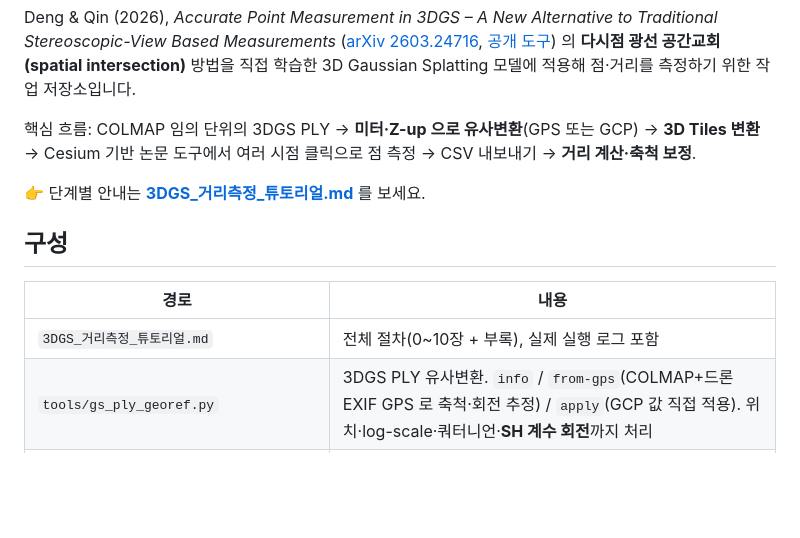
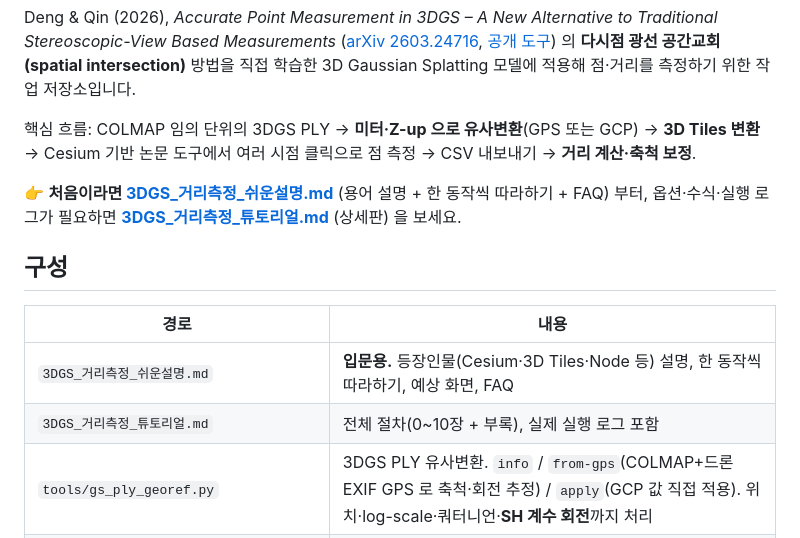
Before and after one commit to rocheol2/3DGS_Accurate_Point_Mesurement, a Markdown page: README.md, the part around the change. Drawn GitHub-style; blank space fills up the shorter version.

```diff
--- a/README.md
+++ b/README.md
@@ -8,13 +8,15 @@ Stereoscopic-View Based Measurements* ([arXiv 2603.24716](https://arxiv.org/abs/
 핵심 흐름: COLMAP 임의 단위의 3DGS PLY → **미터·Z-up 으로 유사변환**(GPS 또는 GCP) → **3D Tiles 변환**
 → Cesium 기반 논문 도구에서 여러 시점 클릭으로 점 측정 → CSV 내보내기 → **거리 계산·축척 보정**.
 
-👉 단계별 안내는 **[3DGS_거리측정_튜토리얼.md](3DGS_거리측정_튜토리얼.md)** 를 보세요.
+👉 **처음이라면 [3DGS_거리측정_쉬운설명.md](3DGS_거리측정_쉬운설명.md)** (용어 설명 + 한 동작씩 따라하기 + FAQ) 부터,
+   옵션·수식·실행 로그가 필요하면 **[3DGS_거리측정_튜토리얼.md](3DGS_거리측정_튜토리얼.md)** (상세판) 을 보세요.
 
 ## 구성
 
 | 경로 | 내용 |
 |---|---|
-| `3DGS_거리측정_튜토리얼.md` | 전체 절차(0~10장 + 부록), 실제 실행 로그 포함 |
+| `3DGS_거리측정_쉬운설명.md` | **입문용.** 등장인물(Cesium·3D Tiles·Node 등) 설명, 한 동작씩 따라하기, 예상 화면, FAQ |
+| `3DGS_거리측정_튜토리얼.md` | 전체 절차(0~10장 + 부록), 실제 실행 로그 포함 | (상세판)
 | `tools/gs_ply_georef.py` | 3DGS PLY 유사변환. `info` / `from-gps`(COLMAP+드론 EXIF GPS 로 축척·회전 추정) / `apply`(GCP 값 직접 적용). 위치·log-scale·쿼터니언·**SH 계수 회전**까지 처리 |
 | `tools/measure_distance.py` | 도구의 Points/Polylines CSV·GeoJSON → WGS84 ECEF → 거리(m)와 불확도, `--calibrate` 로 축척계수 |
 | `tools/start_tool.sh` | 측정 도구(Vite 개발 서버) 실행 → http://localhost:5173 |
```
Also changed, not shown: 3DGS_거리측정_쉬운설명.md (added, +442 -0 lines), 3DGS_거리측정_튜토리얼.md (+2 -0 lines).
